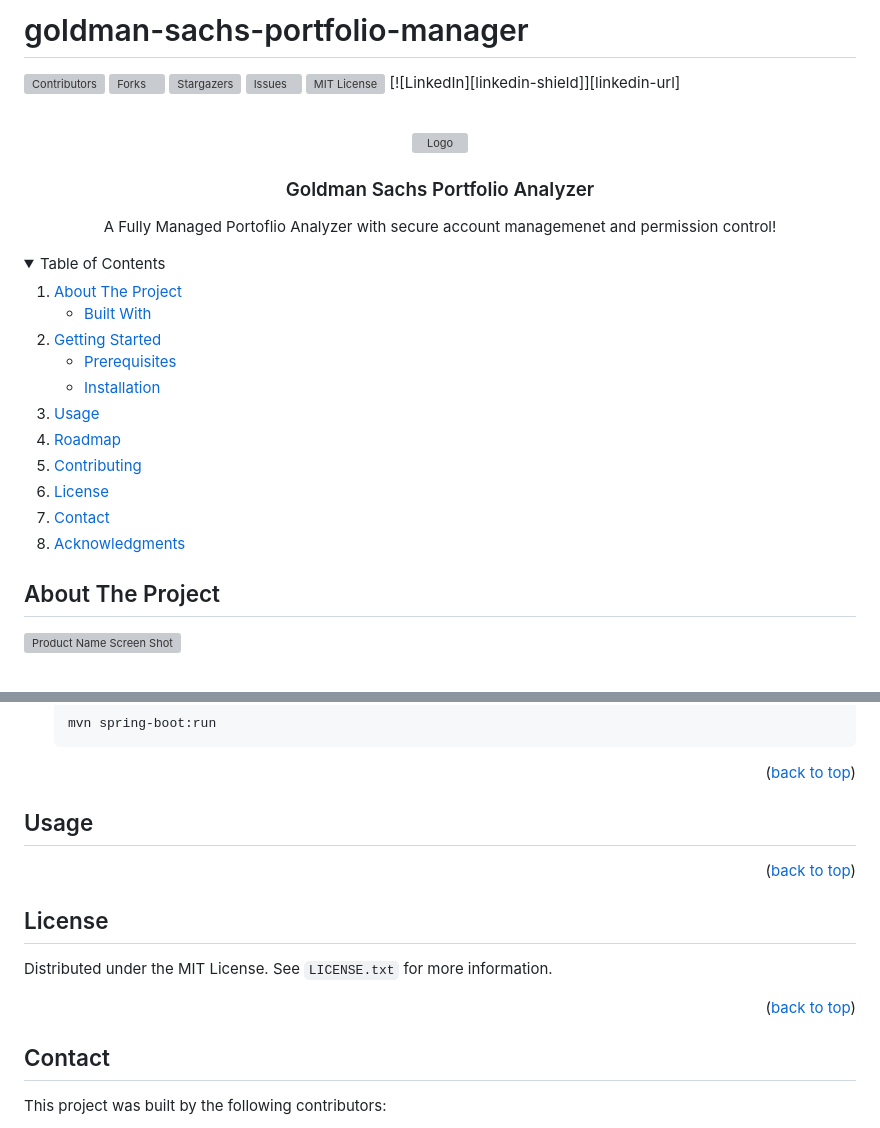
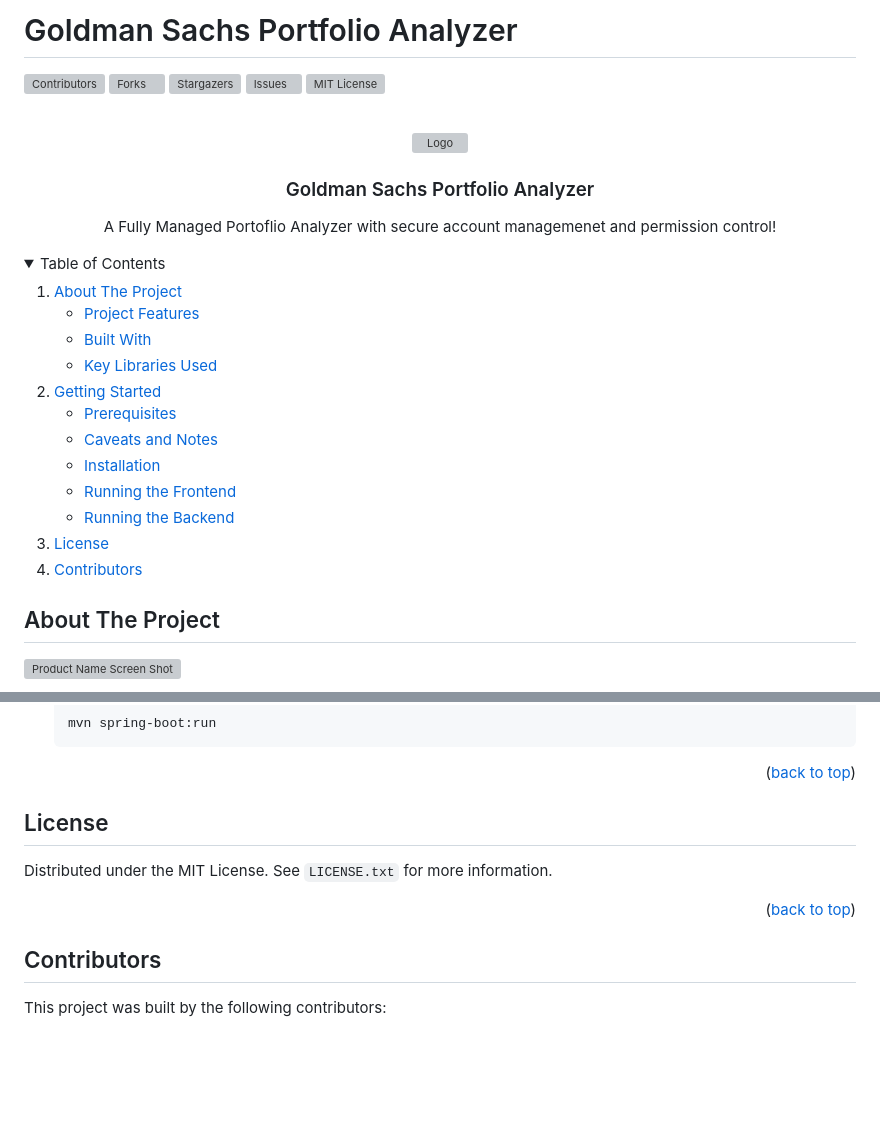
Before and after one commit to quinncheong/goldman-sachs-portfolio-manager, a Markdown page: README.md, 2 parts joined by grey strips. Drawn GitHub-style; folded sections open; blank space fills up the shorter version; grey boxes are pictures that could not be loaded.

Commit message:
Touchup README headers and links

```diff
--- a/README.md
+++ b/README.md
@@ -1,4 +1,4 @@
-# goldman-sachs-portfolio-manager
+# Goldman Sachs Portfolio Analyzer
 
 <div id="top"></div>
 
@@ -15,8 +15,6 @@
 [![Stargazers][stars-shield]][stars-url]
 [![Issues][issues-shield]][issues-url]
 [![MIT License][license-shield]][license-url]
-[![LinkedIn][linkedin-shield]][linkedin-url]
-
 
 
 <!-- PROJECT LOGO -->
@@ -42,22 +40,23 @@
     <li>
       <a href="#about-the-project">About The Project</a>
       <ul>
+        <li><a href="#project-features">Project Features</a></li>
         <li><a href="#built-with">Built With</a></li>
+        <li><a href="#key-libraries-used">Key Libraries Used</a></li>
       </ul>
     </li>
     <li>
       <a href="#getting-started">Getting Started</a>
       <ul>
         <li><a href="#prerequisites">Prerequisites</a></li>
+        <li><a href="#caveats-and-notes">Caveats and Notes</a></li>
         <li><a href="#installation">Installation</a></li>
+        <li><a href="#running-the-front-end">Running the Frontend</a></li>
+        <li><a href="#running-the-back-end">Running the Backend</a></li>
       </ul>
     </li>
-    <li><a href="#usage">Usage</a></li>
-    <li><a href="#roadmap">Roadmap</a></li>
-    <li><a href="#contributing">Contributing</a></li>
     <li><a href="#license">License</a></li>
-    <li><a href="#contact">Contact</a></li>
-    <li><a href="#acknowledgments">Acknowledgments</a></li>
+    <li><a href="#contributors">Contributors</a></li>
   </ol>
 </details>
 
@@ -154,15 +153,6 @@ Before you can run the application, you must have the following installed
 <p align="right">(<a href="#top">back to top</a>)</p>
 
 
-<!-- USAGE EXAMPLES -->
-## Usage
-
-
-
-
-<p align="right">(<a href="#top">back to top</a>)</p>
-
-
 <!-- LICENSE -->
 ## License
 
@@ -171,8 +161,6 @@ Distributed under the MIT License. See `LICENSE.txt` for more information.
 <p align="right">(<a href="#top">back to top</a>)</p>
 
 
-
-<!-- CONTACT -->
-## Contact
+## Contributors
 This project was built by the following contributors:
 
```
Also changed, not shown: other parts of README.md (+6 -7 lines).
